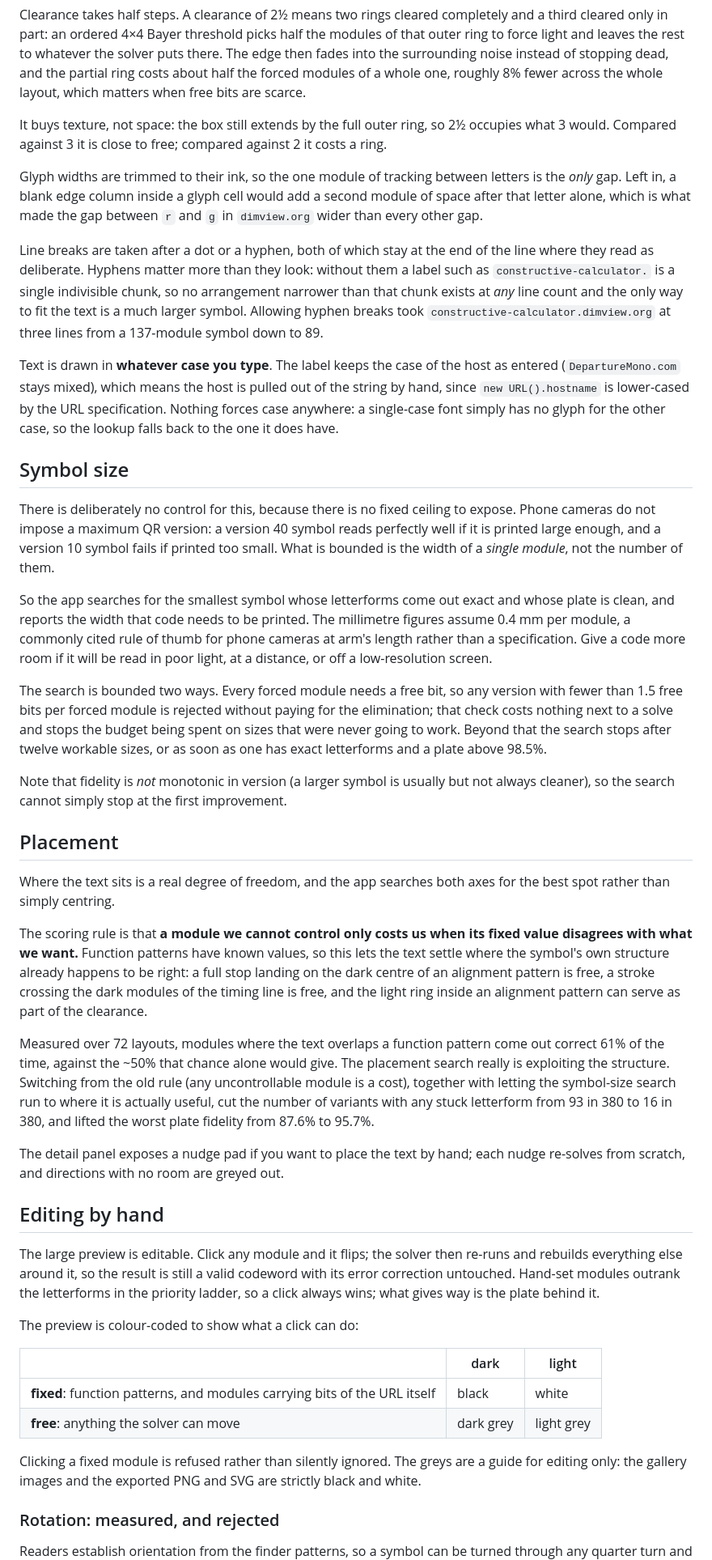
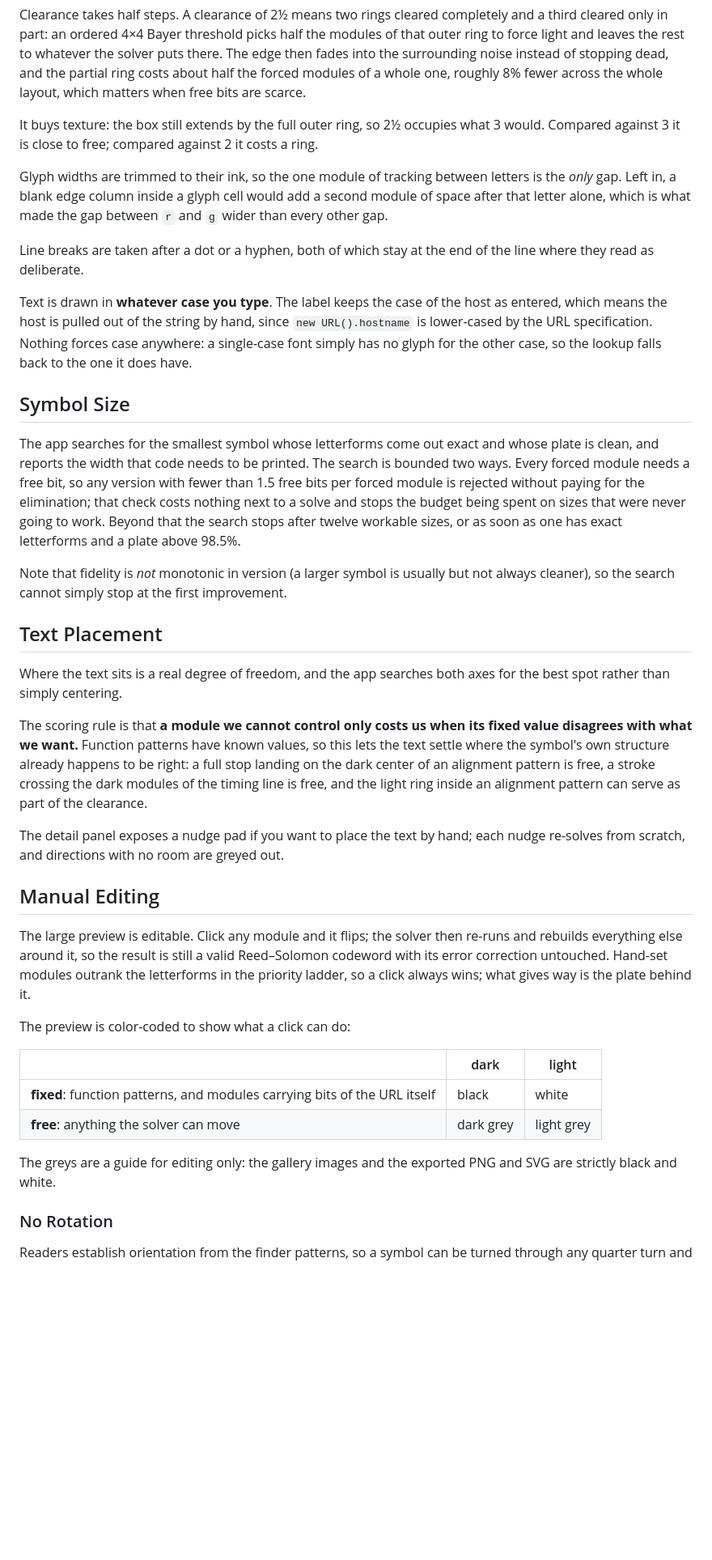
Before and after one commit to externalmemory/qarttext, a Markdown page: README.md, the part around one of its changes. Shown at 81% size. Drawn GitHub-style; blank space fills up the shorter version.

```diff
--- a/README.md
+++ b/README.md
@@ -137,45 +124,28 @@ instead of stopping dead, and the partial ring costs about half the forced
 modules of a whole one, roughly 8% fewer across the whole layout, which
 matters when free bits are scarce.
 
-It buys texture, not space: the box still extends by the full outer ring, so 2½
+It buys texture: the box still extends by the full outer ring, so 2½
 occupies what 3 would. Compared against 3 it is close to free; compared against
 2 it costs a ring.
 
 Glyph widths are trimmed to their ink, so the one module of tracking between
 letters is the *only* gap. Left in, a blank edge column inside a glyph cell
 would add a second module of space after that letter alone, which is what made
-the gap between `r` and `g` in `dimview.org` wider than every other gap.
+the gap between `r` and `g` wider than every other gap.
 
 Line breaks are taken after a dot or a hyphen, both of which stay at the end of
-the line where they read as deliberate. Hyphens matter more than they look:
-without them a label such as `constructive-calculator.` is a single indivisible
-chunk, so no arrangement narrower than that chunk exists at *any* line count and
-the only way to fit the text is a much larger symbol. Allowing hyphen breaks
-took `constructive-calculator.dimview.org` at three lines from a 137-module
-symbol down to 89.
+the line where they read as deliberate.
 
 Text is drawn in **whatever case you type**. The label keeps the case of the
-host as entered (`DepartureMono.com` stays mixed), which means the host is
-pulled out of the string by hand, since `new URL().hostname` is lower-cased by
-the URL specification. Nothing forces case anywhere: a single-case font simply
-has no glyph for the other case, so the lookup falls back to the one it does
-have.
+host as entered, which means the host is pulled out of the string by hand, since
+`new URL().hostname` is lower-cased by the URL specification. Nothing forces
+case anywhere: a single-case font simply has no glyph for the other case,
+so the lookup falls back to the one it does have.
 
-## Symbol size
+## Symbol Size
 
-There is deliberately no control for this, because there is no fixed ceiling to
-expose. Phone cameras do not impose a maximum QR version: a version 40 symbol
-reads perfectly well if it is printed large enough, and a version 10 symbol
-fails if printed too small. What is bounded is the width of a *single module*,
-not the number of them.
-
-So the app searches for the smallest symbol whose letterforms come out exact
+The app searches for the smallest symbol whose letterforms come out exact
 and whose plate is clean, and reports the width that code needs to be printed.
-The millimetre figures assume 0.4 mm per module, a commonly cited rule of thumb
-for phone cameras at arm's length rather than a specification. Give a code more
-room if it will be read in poor light, at a distance, or off a low-resolution
-screen.
-
 The search is bounded two ways. Every forced module needs a free bit, so any
 version with fewer than 1.5 free bits per forced module is rejected without
 paying for the elimination; that check costs nothing next to a solve and stops
@@ -187,49 +157,40 @@ Note that fidelity is *not* monotonic in version (a larger symbol is usually
 but not always cleaner), so the search cannot simply stop at the first
 improvement.
 
-## Placement
+## Text Placement
 
 Where the text sits is a real degree of freedom, and the app searches both axes
-for the best spot rather than simply centring.
+for the best spot rather than simply centering.
 
 The scoring rule is that **a module we cannot control only costs us when its
 fixed value disagrees with what we want.** Function patterns have known values,
 so this lets the text settle where the symbol's own structure already happens to
-be right: a full stop landing on the dark centre of an alignment pattern is
+be right: a full stop landing on the dark center of an alignment pattern is
 free, a stroke crossing the dark modules of the timing line is free, and the
 light ring inside an alignment pattern can serve as part of the clearance.
-
-Measured over 72 layouts, modules where the text overlaps a function pattern
-come out correct 61% of the time, against the ~50% that chance alone would give.
-The placement search really is exploiting the structure. Switching from the
-old rule (any uncontrollable module is a cost), together with letting the
-symbol-size search run to where it is actually useful, cut the number of
-variants with any stuck letterform from 93 in 380 to 16 in 380, and lifted the
-worst plate fidelity from 87.6% to 95.7%.
 
 The detail panel exposes a nudge pad if you want to place the text by hand;
 each nudge re-solves from scratch, and directions with no room are greyed out.
 
-## Editing by hand
+## Manual Editing
 
 The large preview is editable. Click any module and it flips; the solver then
 re-runs and rebuilds everything else around it, so the result is still a valid
-codeword with its error correction untouched. Hand-set modules outrank the
-letterforms in the priority ladder, so a click always wins; what gives way is
-the plate behind it.
+Reed–Solomon codeword with its error correction untouched. Hand-set modules
+outrank the letterforms in the priority ladder, so a click always wins; what
+gives way is the plate behind it.
 
-The preview is colour-coded to show what a click can do:
+The preview is color-coded to show what a click can do:
 
 | | dark | light |
 | --- | --- | --- |
 | **fixed**: function patterns, and modules carrying bits of the URL itself | black | white |
 | **free**: anything the solver can move | dark grey | light grey |
 
-Clicking a fixed module is refused rather than silently ignored. The greys are
-a guide for editing only: the gallery images and the exported PNG and SVG are
-strictly black and white.
+The greys are a guide for editing only: the gallery images and the exported PNG
+and SVG are strictly black and white.
 
-### Rotation: measured, and rejected
+### No Rotation
 
 Readers establish orientation from the finder patterns, so a symbol can be
 turned through any quarter turn and still scan. That looks like four more
```
Also changed, not shown: other parts of README.md (+29 -48 lines).
